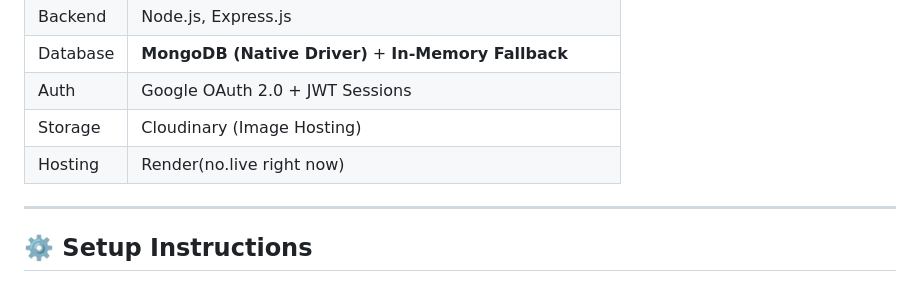
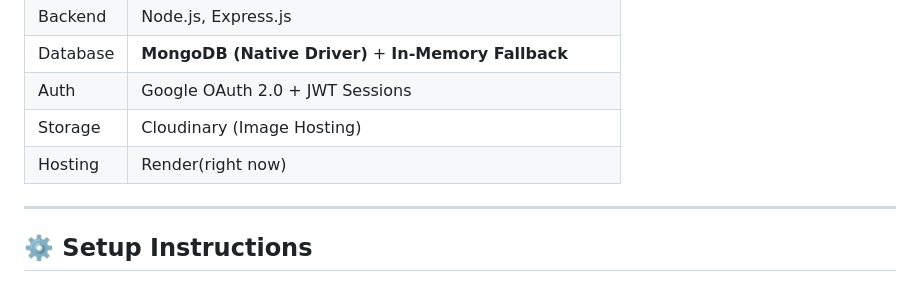
Before and after one commit to sid20007/FarmLink-Pro, a Markdown page: README.md, the part around the change. Drawn GitHub-style.

Commit message:
Update hosting status in README

```diff
--- a/README.md
+++ b/README.md
@@ -33,7 +33,7 @@ We don't buy the crop — we give the farmer the **data** and the **connection**
 | Database | **MongoDB (Native Driver)** + **In-Memory Fallback** |
 | Auth | Google OAuth 2.0 + JWT Sessions |
 | Storage | Cloudinary (Image Hosting) |
-| Hosting | Render(no.live right now) |
+| Hosting | Render(right now) |
 
 ---
 
```
